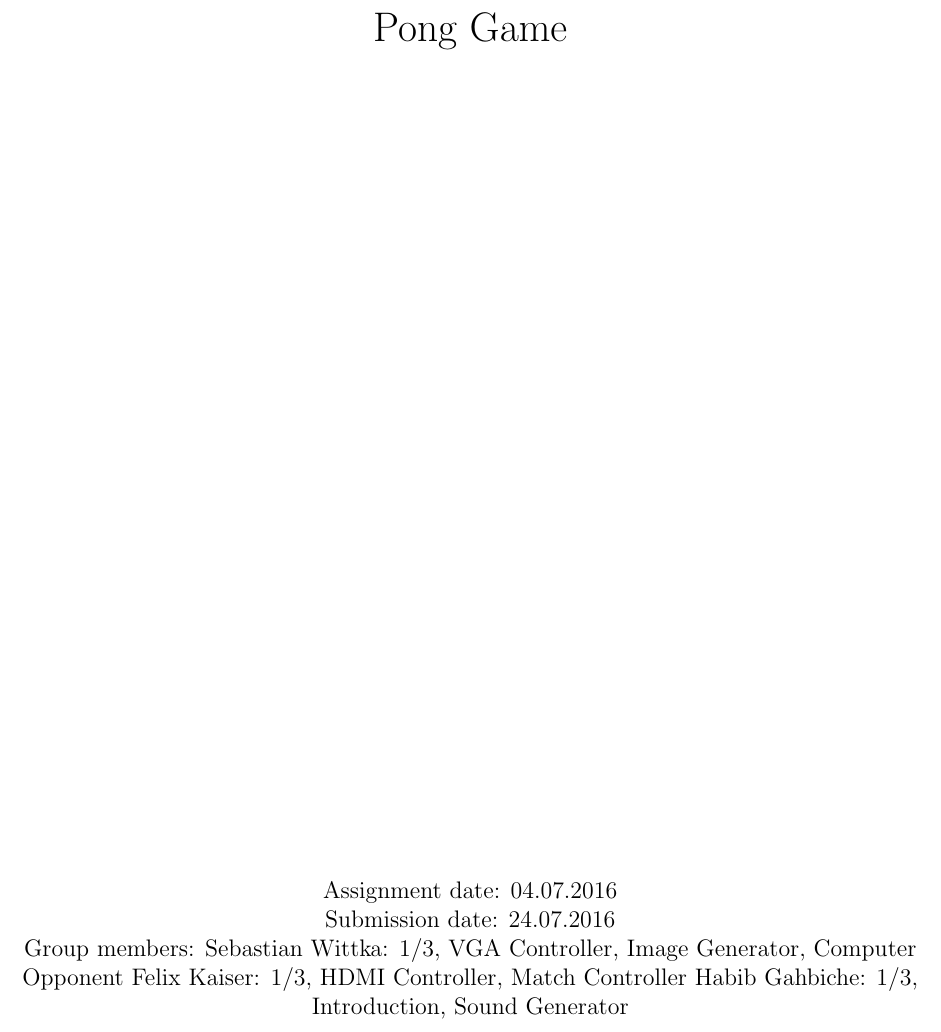
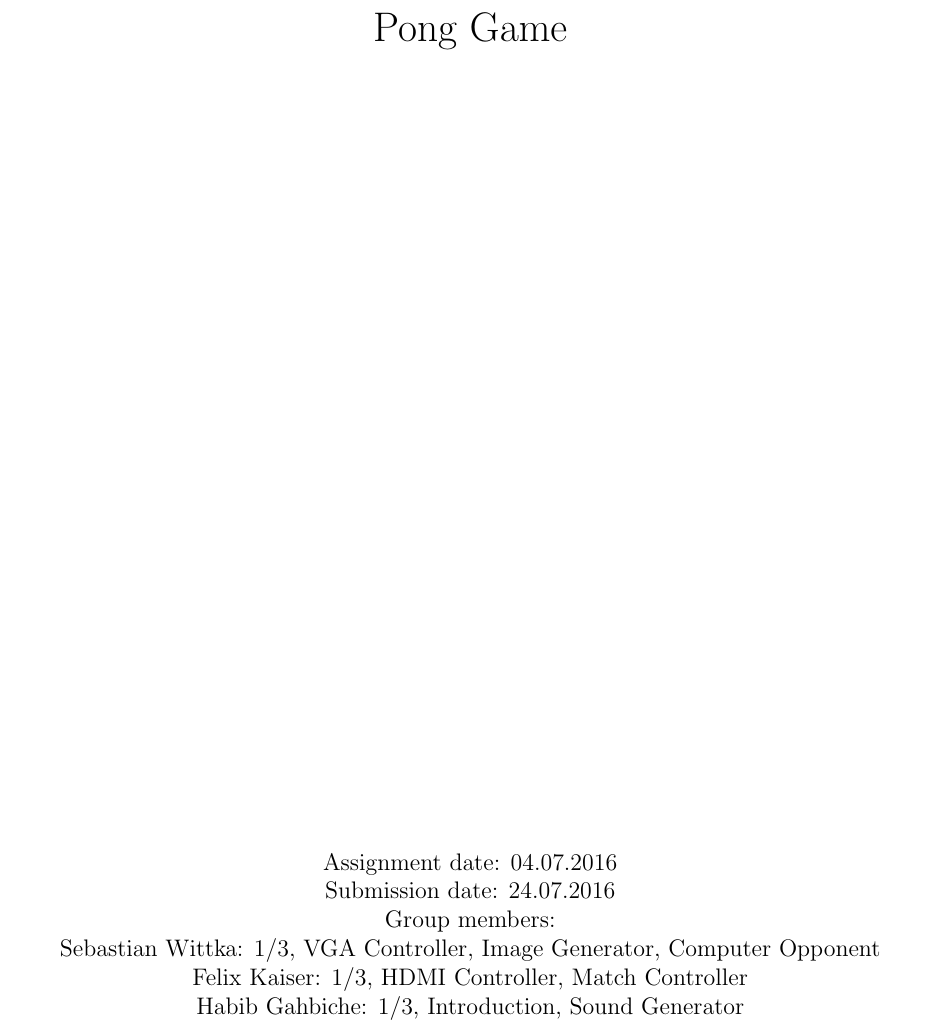
Before and after one commit to zazizizou/res_pong, a LaTeX document (Doc/Report.tex): part of page 1 of 14, cut so that both start at the same text. Compiled offline with pdfLaTeX.

Commit message:
new lines group members

```diff
--- a/Doc/Report.tex
+++ b/Doc/Report.tex
@@ -78,9 +78,9 @@ Assignment date: 04.07.2016
 Submission date: 24.07.2016
 \\
 
-Group members:
-Sebastian Wittka: 1/3, VGA Controller, Image Generator, Computer Opponent
-Felix Kaiser: 1/3, HDMI Controller, Match Controller
+Group members:\\
+Sebastian Wittka: 1/3, VGA Controller, Image Generator, Computer Opponent\\
+Felix Kaiser: 1/3, HDMI Controller, Match Controller\\
 Habib Gahbiche: 1/3, Introduction, Sound Generator
 \end{center}
 \vspace{20mm}
```
Also changed, not shown: Doc/Report.pdf.
